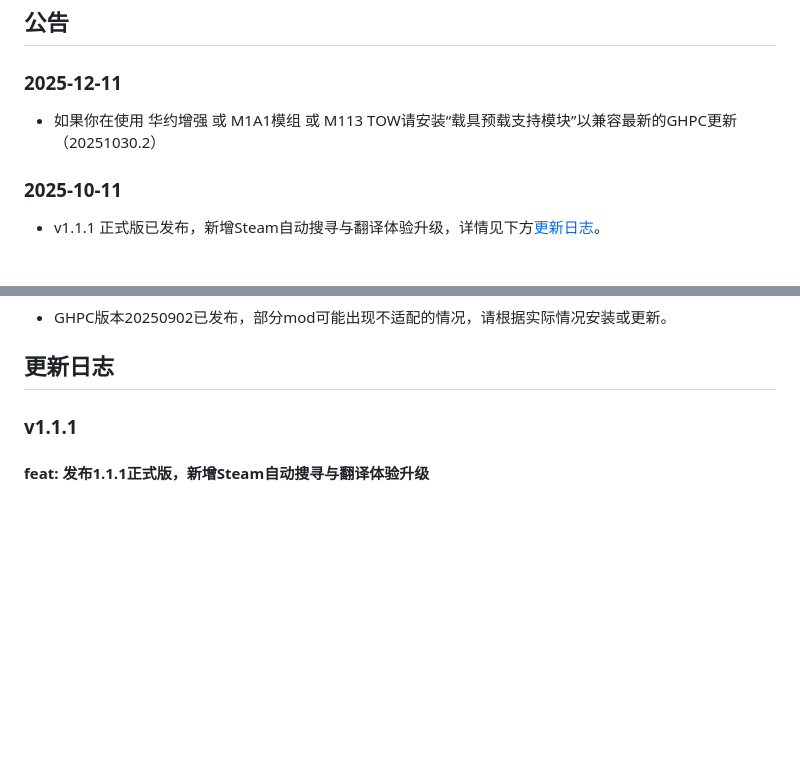
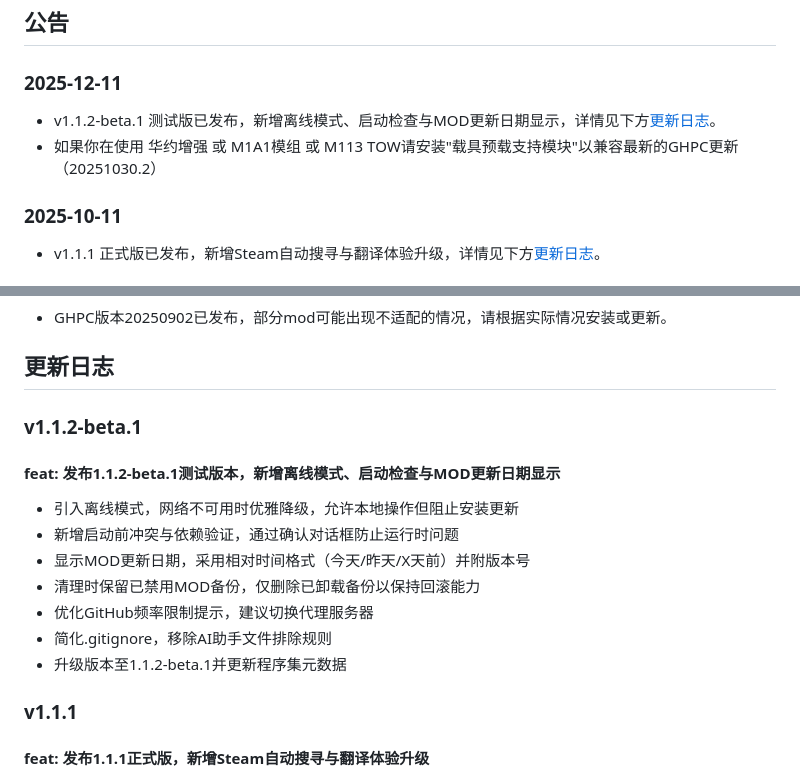
Before and after one commit to RoyZ-iwnl/GHPC-Mod-Manager-Web, a Markdown page: announce/zh-CN.md, 2 parts joined by grey strips. Rendered like a GitHub page; blank space fills up the shorter version.

```diff
--- a/announce/zh-CN.md
+++ b/announce/zh-CN.md
@@ -4,7 +4,8 @@
 
 ### 2025-12-11
 
-- 如果你在使用 华约增强 或 M1A1模组 或 M113 TOW请安装“载具预载支持模块”以兼容最新的GHPC更新（20251030.2）
+- v1.1.2-beta.1 测试版已发布，新增离线模式、启动检查与MOD更新日期显示，详情见下方[更新日志](#v112-beta1)。
+- 如果你在使用 华约增强 或 M1A1模组 或 M113 TOW请安装"载具预载支持模块"以兼容最新的GHPC更新（20251030.2）
 
 ### 2025-10-11
 
@@ -39,6 +40,17 @@
 - GHPC版本20250902已发布，部分mod可能出现不适配的情况，请根据实际情况安装或更新。
 
 ## 更新日志
+
+### v1.1.2-beta.1
+
+#### feat: 发布1.1.2-beta.1测试版本，新增离线模式、启动检查与MOD更新日期显示
+  - 引入离线模式，网络不可用时优雅降级，允许本地操作但阻止安装更新
+  - 新增启动前冲突与依赖验证，通过确认对话框防止运行时问题
+  - 显示MOD更新日期，采用相对时间格式（今天/昨天/X天前）并附版本号
+  - 清理时保留已禁用MOD备份，仅删除已卸载备份以保持回滚能力
+  - 优化GitHub频率限制提示，建议切换代理服务器
+  - 简化.gitignore，移除AI助手文件排除规则
+  - 升级版本至1.1.2-beta.1并更新程序集元数据
 
 ### v1.1.1
 
```
Also changed, not shown: announce/en-US.md (+12 -0 lines).
